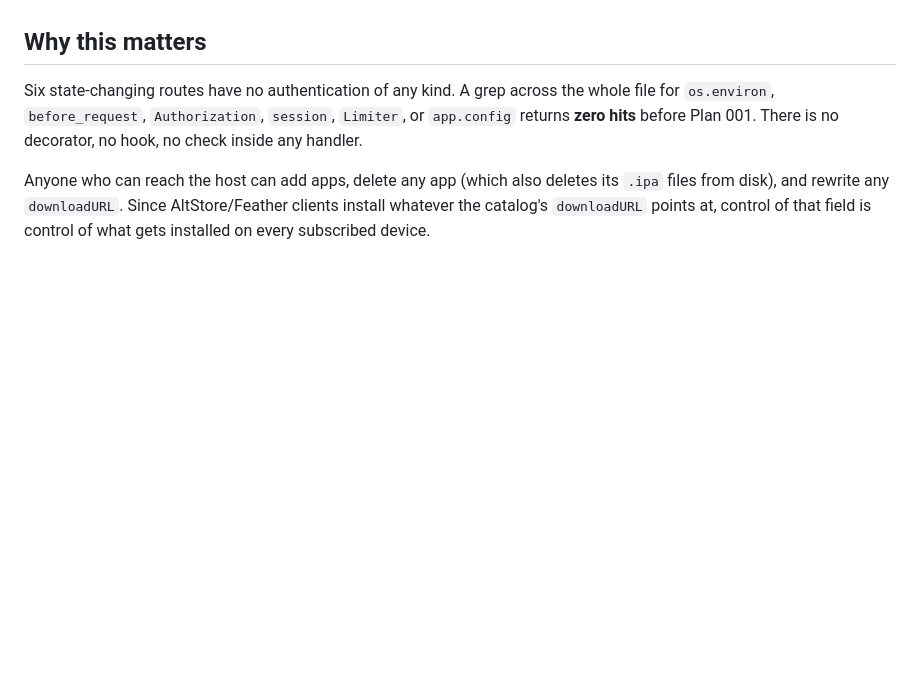
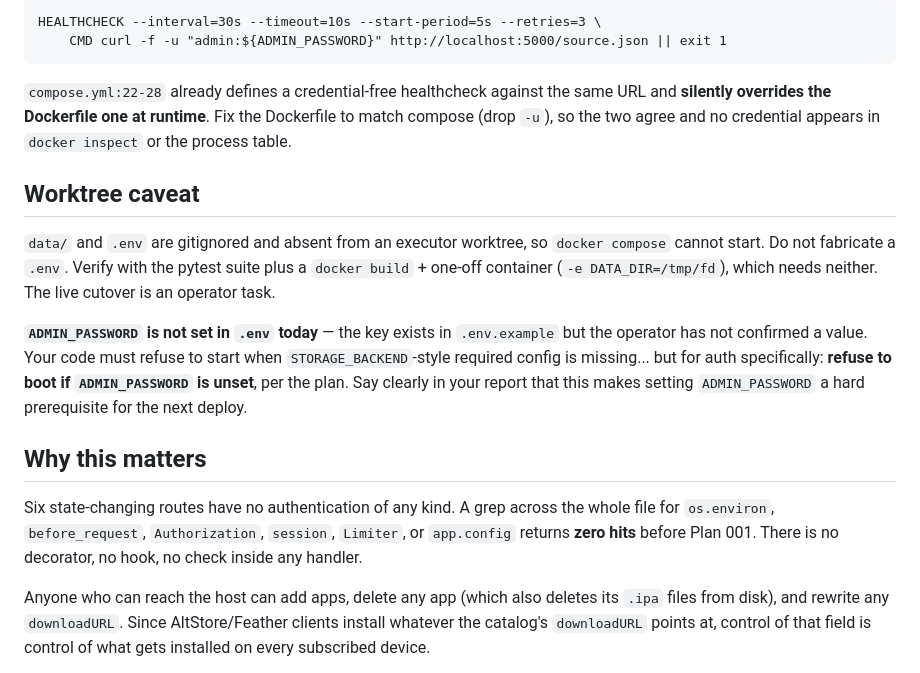
Before and after one commit to t1nk333r/feather, a Markdown page: plans/010-login-session-auth.md, the part around one of its changes. GitHub-like rendering; blank space fills up the shorter version.

````diff
--- a/plans/010-login-session-auth.md
+++ b/plans/010-login-session-auth.md
@@ -28,3 +84,15 @@
+```
+HEALTHCHECK --interval=30s --timeout=10s --start-period=5s --retries=3 \
+    CMD curl -f -u "admin:${ADMIN_PASSWORD}" http://localhost:5000/source.json || exit 1
+```
+
+`compose.yml:22-28` already defines a credential-free healthcheck against the same URL and **silently overrides the Dockerfile one at runtime**. Fix the Dockerfile to match compose (drop `-u`), so the two agree and no credential appears in `docker inspect` or the process table.
+
+## Worktree caveat
+
+`data/` and `.env` are gitignored and absent from an executor worktree, so `docker compose` cannot start. Do not fabricate a `.env`. Verify with the pytest suite plus a `docker build` + one-off container (`-e DATA_DIR=/tmp/fd`), which needs neither. The live cutover is an operator task.
+
+**`ADMIN_PASSWORD` is not set in `.env` today** — the key exists in `.env.example` but the operator has not confirmed a value. Your code must refuse to start when `STORAGE_BACKEND`-style required config is missing... but for auth specifically: **refuse to boot if `ADMIN_PASSWORD` is unset**, per the plan. Say clearly in your report that this makes setting `ADMIN_PASSWORD` a hard prerequisite for the next deploy.
 
 ## Why this matters
 
````
Also changed, not shown: other parts of plans/010-login-session-auth.md (+57 -1 lines).
